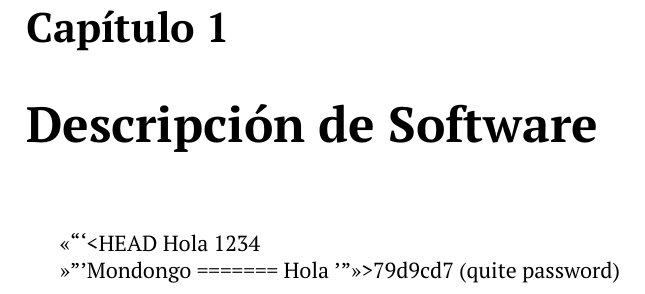
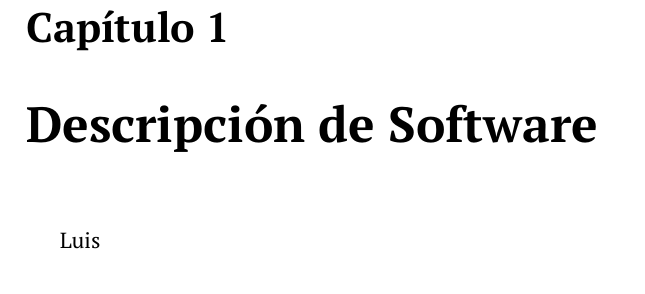
Before and after one commit to ElectronicAG/MANUAL_NETDATA, a LaTeX document (main.tex, which reads 1_Descripcion_Software.tex): part of page 3 of 8, cut so that both start at the same text. Compiled offline with pdfLaTeX.

Commit message:
Update 1_Descripcion_Software.tex

```diff
--- a/1_Descripcion_Software.tex
+++ b/1_Descripcion_Software.tex
@@ -1,7 +1 @@
-<<<<<<< HEAD
-Hola 1234
-
-Mondongo
-=======
-Hola
->>>>>>> 79d9cd7 (quite password)
+Luis
```
